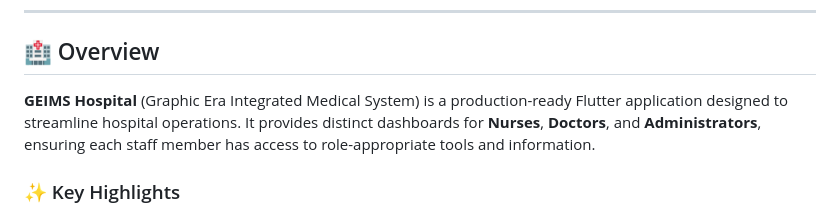
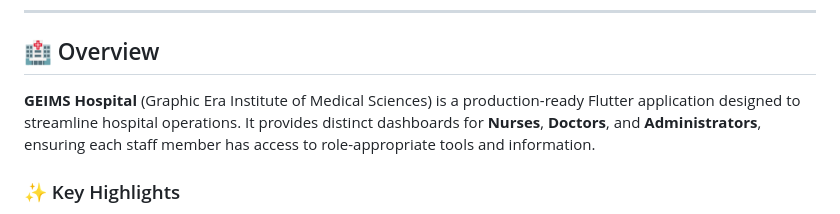
Before and after one commit to PRANAV0494/GEIMS_Hospital, a Markdown page: README.md, the part around the change. Drawn GitHub-style.

Commit message:
docs: Fix GEIMS acronym to Graphic Era Institute of Medical Sciences

```diff
--- a/README.md
+++ b/README.md
@@ -17,7 +17,7 @@
 
 ## 🏥 Overview
 
-**GEIMS Hospital** (Graphic Era Integrated Medical System) is a production-ready Flutter application designed to streamline hospital operations. It provides distinct dashboards for **Nurses**, **Doctors**, and **Administrators**, ensuring each staff member has access to role-appropriate tools and information.
+**GEIMS Hospital** (Graphic Era Institute of Medical Sciences) is a production-ready Flutter application designed to streamline hospital operations. It provides distinct dashboards for **Nurses**, **Doctors**, and **Administrators**, ensuring each staff member has access to role-appropriate tools and information.
 
 ### ✨ Key Highlights
 
```
